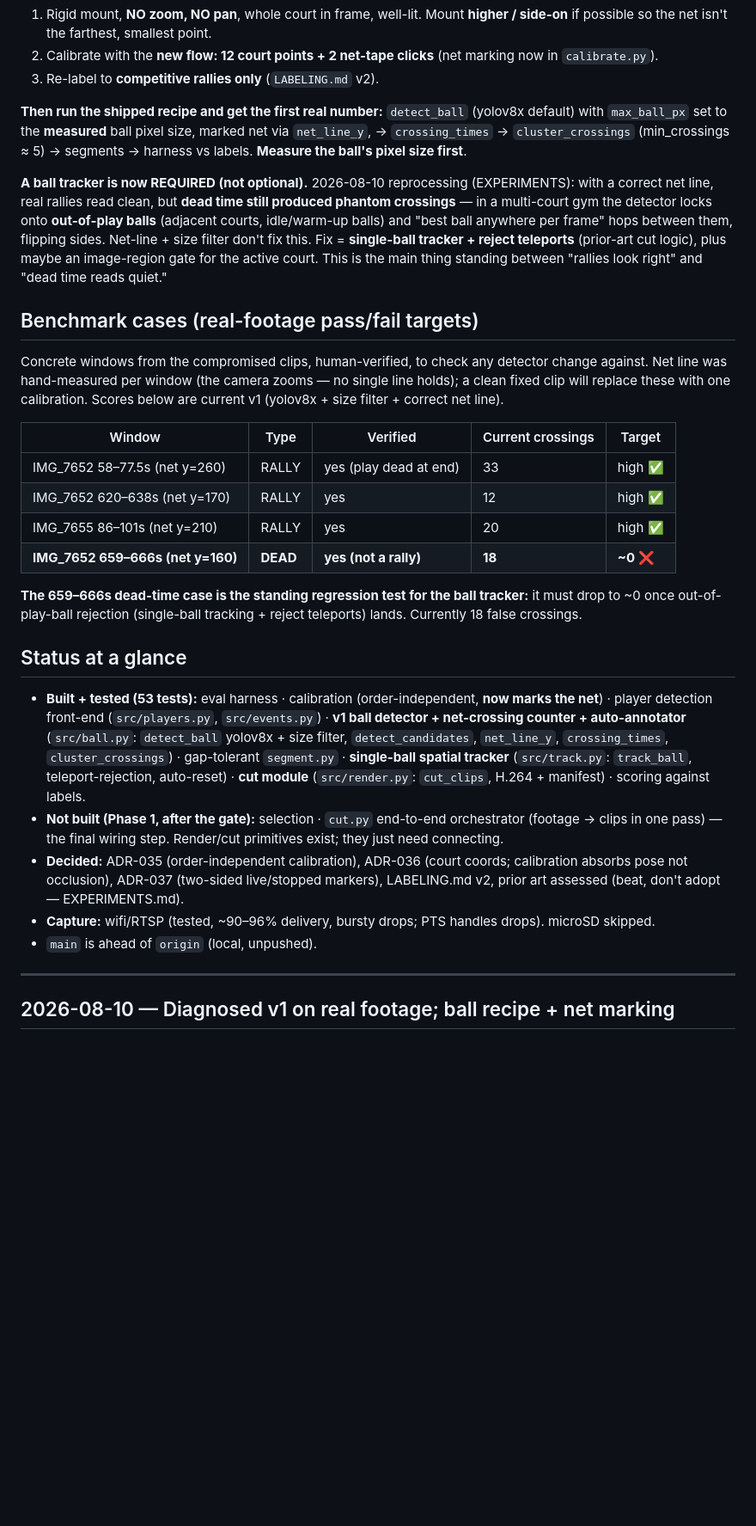
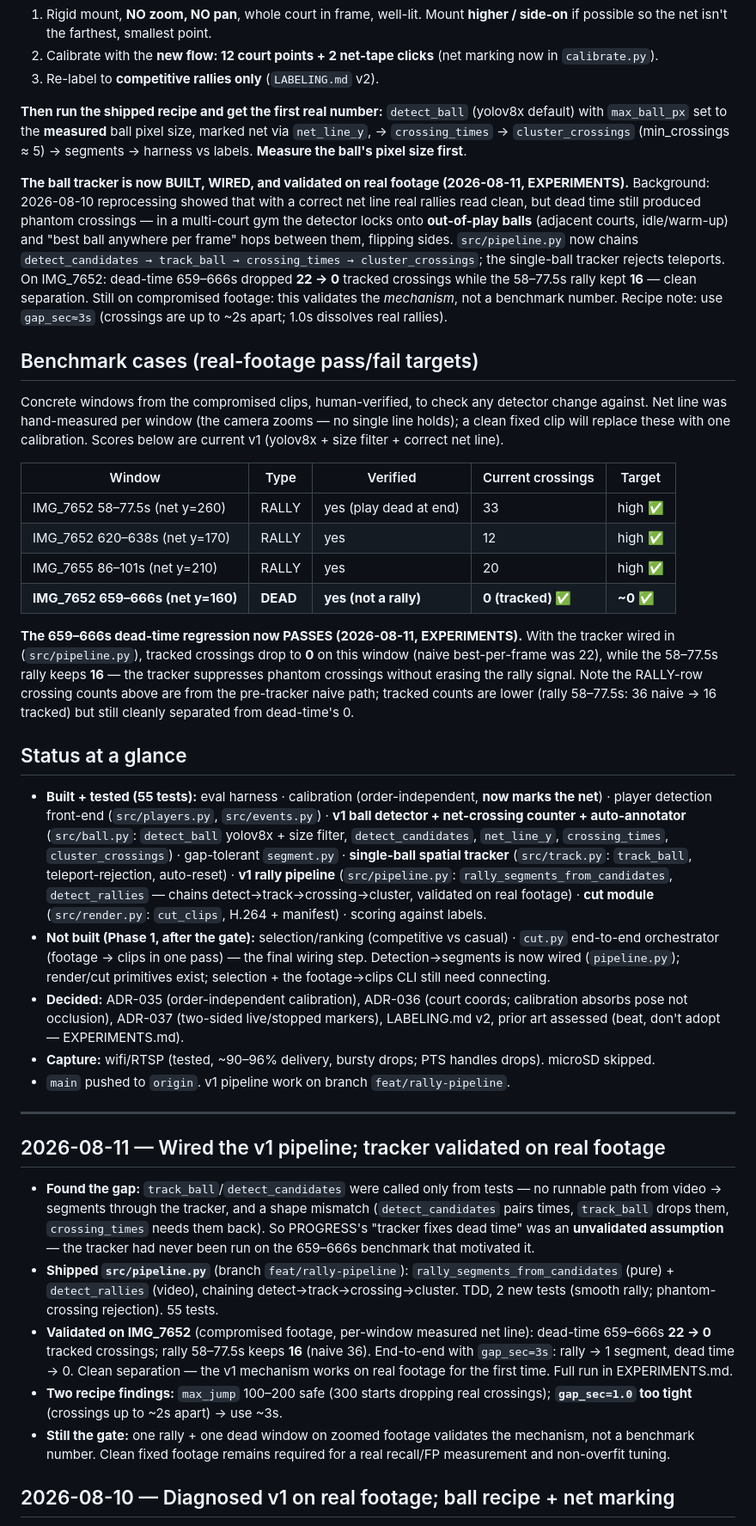
Before and after one commit to tonychu805/pic-vision, a Markdown page: PROGRESS.md, the part around the change. Shown at 86% size. Rendered like a GitHub page; blank space fills up the shorter version.

Commit message:
docs: record tracker validation (dead time 22->0), pipeline wiring
EXPERIMENTS.md: 2026-08-11 entry with the naive-vs-tracked numbers and
gap_sec sweep. PROGRESS.md: 659-666s regression now PASSES, tracker
built+wired, status to 55 tests + pipeline.py, fix stale unpushed line.

Co-Authored-By: Claude Opus 4.8 <noreply@anthropic.com>

```diff
--- a/PROGRESS.md
+++ b/PROGRESS.md
@@ -17,7 +17,7 @@ Plain-language record of what's been built and decided, newest first. Git histor
 
 **Then run the shipped recipe and get the first real number:** `detect_ball` (yolov8x default) with `max_ball_px` set to the **measured** ball pixel size, marked net via `net_line_y`, → `crossing_times` → `cluster_crossings` (min_crossings ≈ 5) → segments → harness vs labels. **Measure the ball's pixel size first**.
 
-**A ball tracker is now REQUIRED (not optional).** 2026-08-10 reprocessing (EXPERIMENTS): with a correct net line, real rallies read clean, but **dead time still produced phantom crossings** — in a multi-court gym the detector locks onto **out-of-play balls** (adjacent courts, idle/warm-up balls) and "best ball anywhere per frame" hops between them, flipping sides. Net-line + size filter don't fix this. Fix = **single-ball tracker + reject teleports** (prior-art cut logic), plus maybe an image-region gate for the active court. This is the main thing standing between "rallies look right" and "dead time reads quiet."
+**The ball tracker is now BUILT, WIRED, and validated on real footage (2026-08-11, EXPERIMENTS).** Background: 2026-08-10 reprocessing showed that with a correct net line real rallies read clean, but dead time still produced phantom crossings — in a multi-court gym the detector locks onto **out-of-play balls** (adjacent courts, idle/warm-up) and "best ball anywhere per frame" hops between them, flipping sides. `src/pipeline.py` now chains `detect_candidates → track_ball → crossing_times → cluster_crossings`; the single-ball tracker rejects teleports. On IMG_7652: dead-time 659–666s dropped **22 → 0** tracked crossings while the 58–77.5s rally kept **16** — clean separation. Still on compromised footage: this validates the *mechanism*, not a benchmark number. Recipe note: use `gap_sec≈3s` (crossings are up to ~2s apart; 1.0s dissolves real rallies).
 
 ## Benchmark cases (real-footage pass/fail targets)
 
@@ -28,19 +28,27 @@ Concrete windows from the compromised clips, human-verified, to check any detect
 | IMG_7652 58–77.5s (net y=260) | RALLY | yes (play dead at end) | 33 | high ✅ |
 | IMG_7652 620–638s (net y=170) | RALLY | yes | 12 | high ✅ |
 | IMG_7655 86–101s (net y=210) | RALLY | yes | 20 | high ✅ |
-| **IMG_7652 659–666s (net y=160)** | **DEAD** | **yes (not a rally)** | **18** | **~0 ❌** |
+| **IMG_7652 659–666s (net y=160)** | **DEAD** | **yes (not a rally)** | **0 (tracked) ✅** | **~0 ✅** |
 
-**The 659–666s dead-time case is the standing regression test for the ball tracker:** it must drop to ~0 once out-of-play-ball rejection (single-ball tracking + reject teleports) lands. Currently 18 false crossings.
+**The 659–666s dead-time regression now PASSES (2026-08-11, EXPERIMENTS).** With the tracker wired in (`src/pipeline.py`), tracked crossings drop to **0** on this window (naive best-per-frame was 22), while the 58–77.5s rally keeps **16** — the tracker suppresses phantom crossings without erasing the rally signal. Note the RALLY-row crossing counts above are from the pre-tracker naive path; tracked counts are lower (rally 58–77.5s: 36 naive → 16 tracked) but still cleanly separated from dead-time's 0.
 
 ## Status at a glance
 
-- **Built + tested (53 tests):** eval harness · calibration (order-independent, **now marks the net**) · player detection front-end (`src/players.py`, `src/events.py`) · **v1 ball detector + net-crossing counter + auto-annotator** (`src/ball.py`: `detect_ball` yolov8x + size filter, `detect_candidates`, `net_line_y`, `crossing_times`, `cluster_crossings`) · gap-tolerant `segment.py` · **single-ball spatial tracker** (`src/track.py`: `track_ball`, teleport-rejection, auto-reset) · **cut module** (`src/render.py`: `cut_clips`, H.264 + manifest) · scoring against labels.
-- **Not built (Phase 1, after the gate):** selection · `cut.py` end-to-end orchestrator (footage → clips in one pass) — the final wiring step. Render/cut primitives exist; they just need connecting.
+- **Built + tested (55 tests):** eval harness · calibration (order-independent, **now marks the net**) · player detection front-end (`src/players.py`, `src/events.py`) · **v1 ball detector + net-crossing counter + auto-annotator** (`src/ball.py`: `detect_ball` yolov8x + size filter, `detect_candidates`, `net_line_y`, `crossing_times`, `cluster_crossings`) · gap-tolerant `segment.py` · **single-ball spatial tracker** (`src/track.py`: `track_ball`, teleport-rejection, auto-reset) · **v1 rally pipeline** (`src/pipeline.py`: `rally_segments_from_candidates`, `detect_rallies` — chains detect→track→crossing→cluster, validated on real footage) · **cut module** (`src/render.py`: `cut_clips`, H.264 + manifest) · scoring against labels.
+- **Not built (Phase 1, after the gate):** selection/ranking (competitive vs casual) · `cut.py` end-to-end orchestrator (footage → clips in one pass) — the final wiring step. Detection→segments is now wired (`pipeline.py`); render/cut primitives exist; selection + the footage→clips CLI still need connecting.
 - **Decided:** ADR-035 (order-independent calibration), ADR-036 (court coords; calibration absorbs pose not occlusion), ADR-037 (two-sided live/stopped markers), LABELING.md v2, prior art assessed (beat, don't adopt — EXPERIMENTS.md).
 - **Capture:** wifi/RTSP (tested, ~90–96% delivery, bursty drops; PTS handles drops). microSD skipped.
-- `main` is ahead of `origin` (local, unpushed).
+- `main` pushed to `origin`. v1 pipeline work on branch `feat/rally-pipeline`.
 
 ---
+
+## 2026-08-11 — Wired the v1 pipeline; tracker validated on real footage
+
+- **Found the gap:** `track_ball`/`detect_candidates` were called only from tests — no runnable path from video → segments through the tracker, and a shape mismatch (`detect_candidates` pairs times, `track_ball` drops them, `crossing_times` needs them back). So PROGRESS's "tracker fixes dead time" was an **unvalidated assumption** — the tracker had never been run on the 659–666s benchmark that motivated it.
+- **Shipped `src/pipeline.py`** (branch `feat/rally-pipeline`): `rally_segments_from_candidates` (pure) + `detect_rallies` (video), chaining detect→track→crossing→cluster. TDD, 2 new tests (smooth rally; phantom-crossing rejection). 55 tests.
+- **Validated on IMG_7652** (compromised footage, per-window measured net line): dead-time 659–666s **22 → 0** tracked crossings; rally 58–77.5s keeps **16** (naive 36). End-to-end with `gap_sec=3s`: rally → 1 segment, dead time → 0. Clean separation — the v1 mechanism works on real footage for the first time. Full run in EXPERIMENTS.md.
+- **Two recipe findings:** `max_jump` 100–200 safe (300 starts dropping real crossings); **`gap_sec=1.0` too tight** (crossings up to ~2s apart) → use ~3s.
+- **Still the gate:** one rally + one dead window on zoomed footage validates the mechanism, not a benchmark number. Clean fixed footage remains required for a real recall/FP measurement and non-overfit tuning.
 
 ## 2026-08-10 — Diagnosed v1 on real footage; ball recipe + net marking
 
```
Also changed, not shown: EXPERIMENTS.md (+23 -0 lines).
